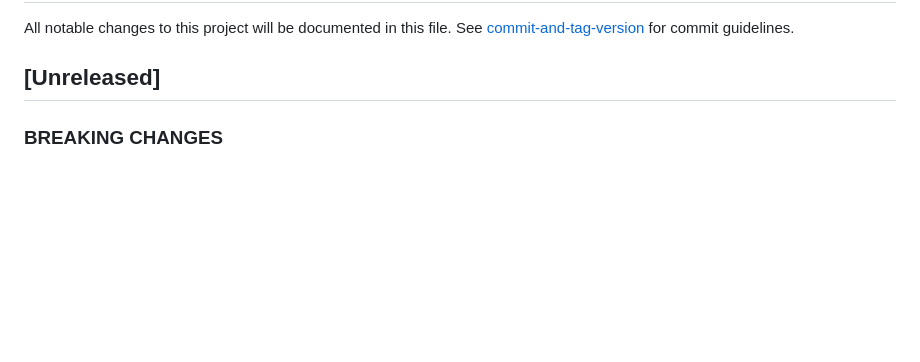
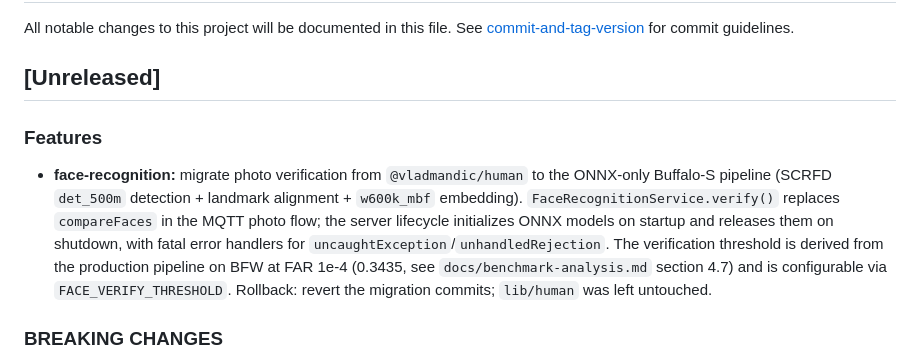
Before and after one commit to AnthonyLzq/DoorCloud-backend, a Markdown page: CHANGELOG.md, the part around the change. Rendered like a GitHub page; blank space fills up the shorter version.

```diff
--- a/CHANGELOG.md
+++ b/CHANGELOG.md
@@ -3,6 +3,10 @@
 All notable changes to this project will be documented in this file. See [commit-and-tag-version](https://github.com/absolute-version/commit-and-tag-version) for commit guidelines.
 
 ## [Unreleased]
+
+### Features
+
+* **face-recognition:** migrate photo verification from `@vladmandic/human` to the ONNX-only Buffalo-S pipeline (SCRFD `det_500m` detection + landmark alignment + `w600k_mbf` embedding). `FaceRecognitionService.verify()` replaces `compareFaces` in the MQTT photo flow; the server lifecycle initializes ONNX models on startup and releases them on shutdown, with fatal error handlers for `uncaughtException`/`unhandledRejection`. The verification threshold is derived from the production pipeline on BFW at FAR 1e-4 (0.3435, see `docs/benchmark-analysis.md` section 4.7) and is configurable via `FACE_VERIFY_THRESHOLD`. Rollback: revert the migration commits; `lib/human` was left untouched.
 
 ### BREAKING CHANGES
 
```
Also changed, not shown: README.md (+13 -0 lines), 1 other file.
